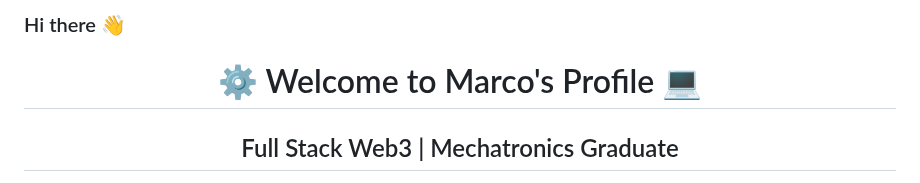
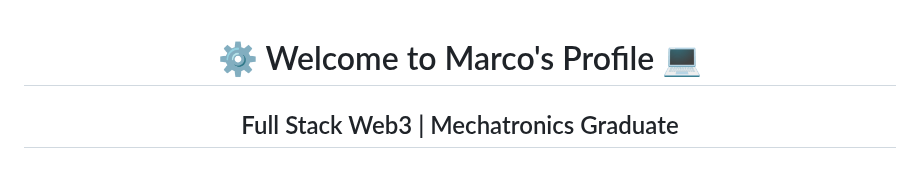
Before and after one commit to redm3/redm3, a Markdown page: README.md, the part around the change. GitHub-like rendering.

```diff
--- a/README.md
+++ b/README.md
@@ -1,5 +1,3 @@
-### Hi there 👋
-
 <h1 align="center" fill="color: #3498DB;">⚙️ Welcome to Marco's Profile 💻</h1>
 <h2 align="center" style="color: #34495E;">Full Stack Web3 | Mechatronics Graduate</h2>
 <p align="center">
```
